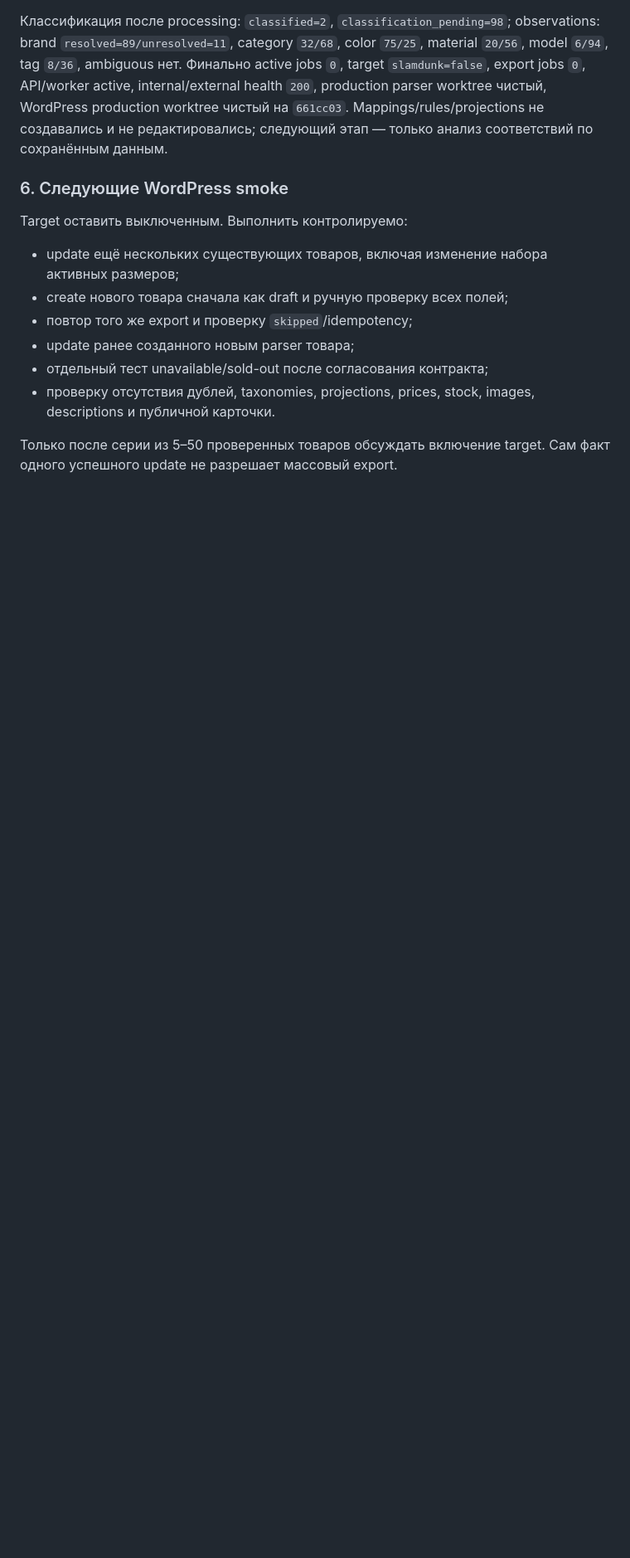
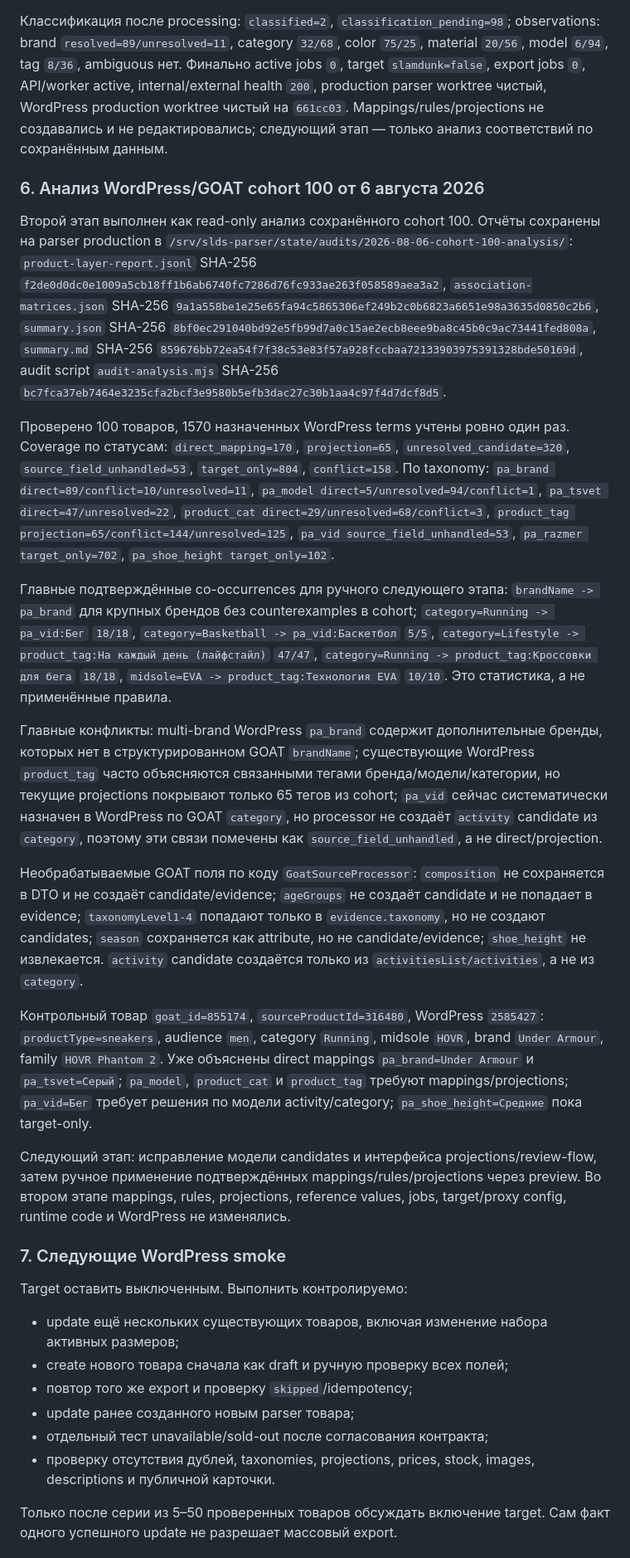
Before and after one commit to the-gt99/slds_parser, a Markdown page: AGENTS.md, the part around one of its changes. Shown at 83% size. Rendered like a GitHub page; blank space fills up the shorter version.

Commit message:
Зафиксировать анализ товаров WordPress

```diff
--- a/AGENTS.md
+++ b/AGENTS.md
@@ -437,7 +437,23 @@ Job ranges: collect `5692`-`5791`, process `5792`-`5891`. Результат: co
 
 Классификация после processing: `classified=2`, `classification_pending=98`; observations: brand `resolved=89/unresolved=11`, category `32/68`, color `75/25`, material `20/56`, model `6/94`, tag `8/36`, ambiguous нет. Финально active jobs `0`, target `slamdunk=false`, export jobs `0`, API/worker active, internal/external health `200`, production parser worktree чистый, WordPress production worktree чистый на `661cc03`. Mappings/rules/projections не создавались и не редактировались; следующий этап — только анализ соответствий по сохранённым данным.
 
-### 6. Следующие WordPress smoke
+### 6. Анализ WordPress/GOAT cohort 100 от 6 августа 2026
+
+Второй этап выполнен как read-only анализ сохранённого cohort 100. Отчёты сохранены на parser production в `/srv/slds-parser/state/audits/2026-08-06-cohort-100-analysis/`: `product-layer-report.jsonl` SHA-256 `f2de0d0dc0e1009a5cb18ff1b6ab6740fc7286d76fc933ae263f058589aea3a2`, `association-matrices.json` SHA-256 `9a1a558be1e25e65fa94c5865306ef249b2c0b6823a6651e98a3635d0850c2b6`, `summary.json` SHA-256 `8bf0ec291040bd92e5fb99d7a0c15ae2ecb8eee9ba8c45b0c9ac73441fed808a`, `summary.md` SHA-256 `859676bb72ea54f7f38c53e83f57a928fccbaa72133903975391328bde50169d`, audit script `audit-analysis.mjs` SHA-256 `bc7fca37eb7464e3235cfa2bcf3e9580b5efb3dac27c30b1aa4c97f4d7dcf8d5`.
+
+Проверено 100 товаров, 1570 назначенных WordPress terms учтены ровно один раз. Coverage по статусам: `direct_mapping=170`, `projection=65`, `unresolved_candidate=320`, `source_field_unhandled=53`, `target_only=804`, `conflict=158`. По taxonomy: `pa_brand direct=89/conflict=10/unresolved=11`, `pa_model direct=5/unresolved=94/conflict=1`, `pa_tsvet direct=47/unresolved=22`, `product_cat direct=29/unresolved=68/conflict=3`, `product_tag projection=65/conflict=144/unresolved=125`, `pa_vid source_field_unhandled=53`, `pa_razmer target_only=702`, `pa_shoe_height target_only=102`.
+
+Главные подтверждённые co-occurrences для ручного следующего этапа: `brandName -> pa_brand` для крупных брендов без counterexamples в cohort; `category=Running -> pa_vid:Бег` `18/18`, `category=Basketball -> pa_vid:Баскетбол` `5/5`, `category=Lifestyle -> product_tag:На каждый день (лайфстайл)` `47/47`, `category=Running -> product_tag:Кроссовки для бега` `18/18`, `midsole=EVA -> product_tag:Технология EVA` `10/10`. Это статистика, а не применённые правила.
+
+Главные конфликты: multi-brand WordPress `pa_brand` содержит дополнительные бренды, которых нет в структурированном GOAT `brandName`; существующие WordPress `product_tag` часто объясняются связанными тегами бренда/модели/категории, но текущие projections покрывают только 65 тегов из cohort; `pa_vid` сейчас систематически назначен в WordPress по GOAT `category`, но processor не создаёт `activity` candidate из `category`, поэтому эти связи помечены как `source_field_unhandled`, а не direct/projection.
+
+Необрабатываемые GOAT поля по коду `GoatSourceProcessor`: `composition` не сохраняется в DTO и не создаёт candidate/evidence; `ageGroups` не создаёт candidate и не попадает в evidence; `taxonomyLevel1-4` попадают только в `evidence.taxonomy`, но не создают candidates; `season` сохраняется как attribute, но не candidate/evidence; `shoe_height` не извлекается. `activity` candidate создаётся только из `activitiesList/activities`, а не из `category`.
+
+Контрольный товар `goat_id=855174`, `sourceProductId=316480`, WordPress `2585427`: `productType=sneakers`, audience `men`, category `Running`, midsole `HOVR`, brand `Under Armour`, family `HOVR Phantom 2`. Уже объяснены direct mappings `pa_brand=Under Armour` и `pa_tsvet=Серый`; `pa_model`, `product_cat` и `product_tag` требуют mappings/projections; `pa_vid=Бег` требует решения по модели activity/category; `pa_shoe_height=Средние` пока target-only.
+
+Следующий этап: исправление модели candidates и интерфейса projections/review-flow, затем ручное применение подтверждённых mappings/rules/projections через preview. Во втором этапе mappings, rules, projections, reference values, jobs, target/proxy config, runtime code и WordPress не изменялись.
+
+### 7. Следующие WordPress smoke
 
 Target оставить выключенным. Выполнить контролируемо:
 
```
Also changed, not shown: other parts of AGENTS.md (+1 -1 lines).
